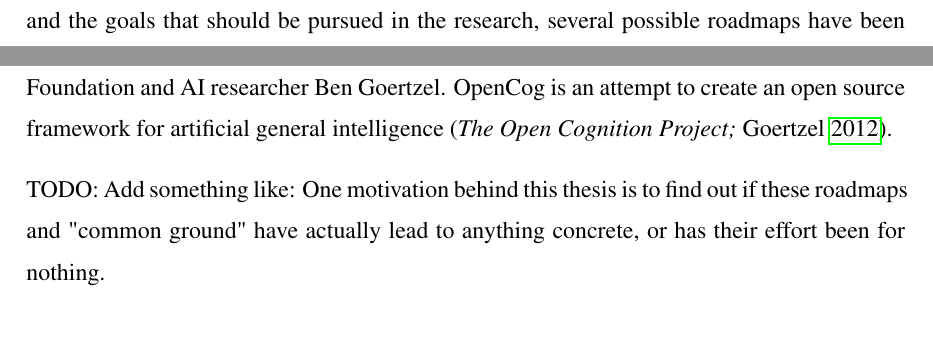
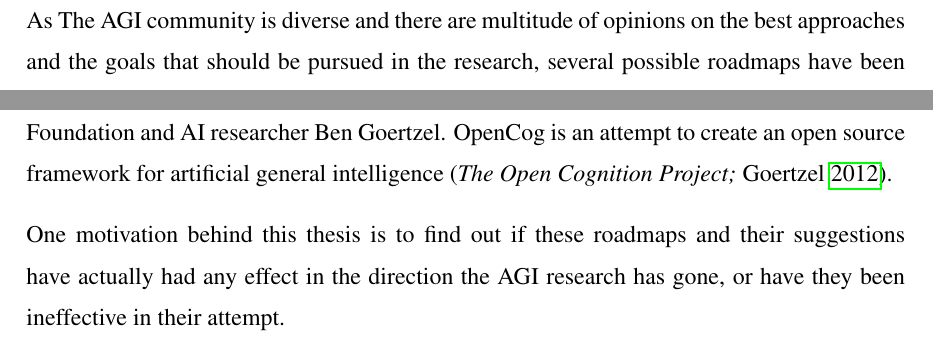
Before and after one commit to Ozame/aigrad, a LaTeX thesis (gradu/thesis_kumpulainen.tex): two parts of page 11 of 25, joined at a grey line, cut at the place of the change. Compiled offline with pdfLaTeX.

Commit message:
Small fixes

```diff
--- a/gradu/thesis_kumpulainen.tex
+++ b/gradu/thesis_kumpulainen.tex
@@ -292,9 +293,8 @@
 framework for artificial general intelligence
 (\cite{opencogwiki,goertzel2012cog}).
 
-TODO: Add something like: One motivation behind this thesis is to find out if
-these roadmaps and "common ground" have actually lead to anything concrete, or
-has their effort been for nothing.
+One motivation behind this thesis is to find out if these roadmaps and their
+suggestions have actually had any effect in the direction the AGI research has gone, or have they been ineffective in their attempt.
 
 
 \chapter{Systematic literature mapping process}
```
Also changed, not shown: gradu/thesis_kumpulainen.pdf, gradu/thesis_kumpulainen.tex (11 more changed lines).
